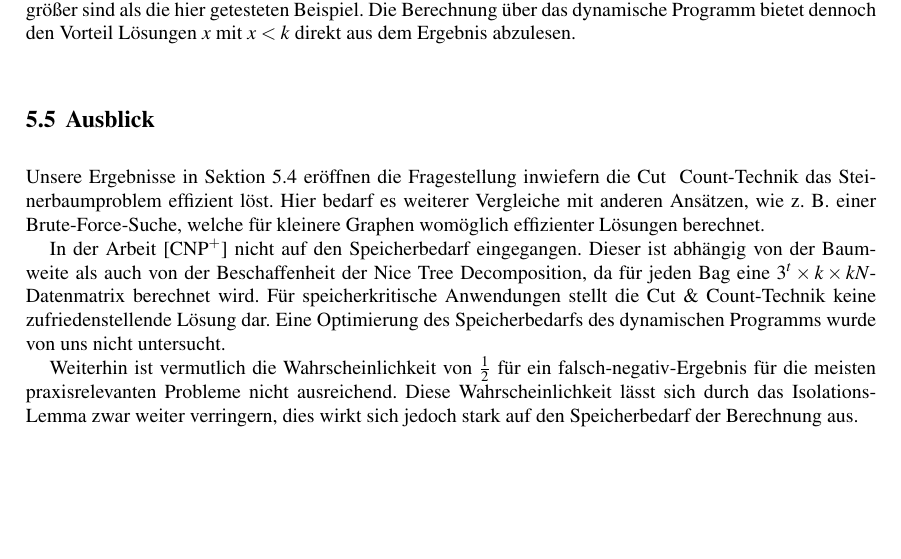
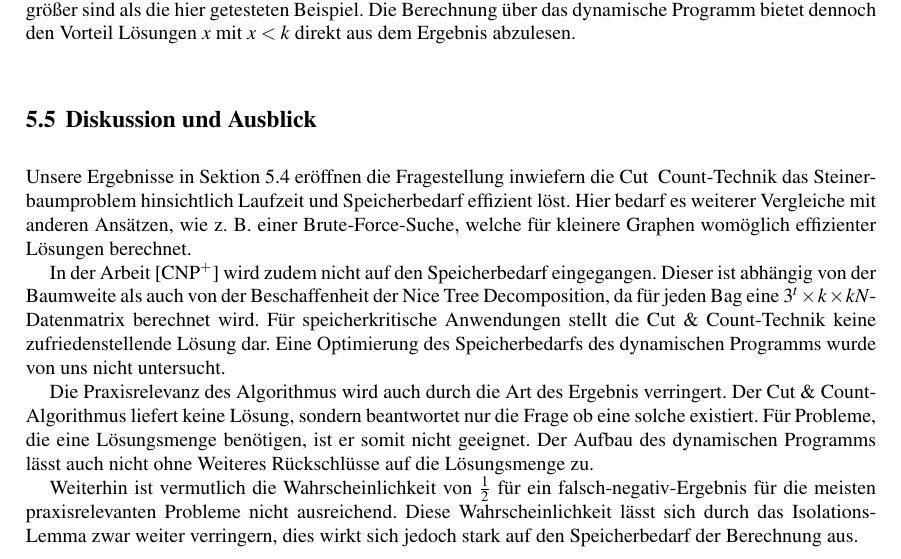
Before and after one commit to tilmanbeck/feedbackvertex, a LaTeX document (paper/book.tex, which reads paper/implementation.tex): part of page 23 of 26, cut so that both start at the same text, the shorter picture padded with empty space. Compiled offline with pdfLaTeX.

Commit message:
minor fixes

```diff
--- a/paper/implementation.tex
+++ b/paper/implementation.tex
@@ -203,11 +203,13 @@ Die Laufzeit des dynamischen Programms wurde mit verschiedenen Eingabegrößen g
 Die Tabelle zeigt, dass die Laufzeit mit der Eingabegröße stark ansteigt. Dies lässt die Frage offen, inwiefern der Algorithmus eine Lösung für praxisrelevante Probleme darstellt, da die Graphen sehr viel größer sind als die hier getesteten Beispiel.
 Die Berechnung über das dynamische Programm bietet dennoch den Vorteil Lösungen $x$ mit $x<k$ direkt aus dem Ergebnis abzulesen.
 
-\section{Ausblick}
+\section{Diskussion und Ausblick}
 \label{sec:impl_outlook}
-Unsere Ergebnisse in Sektion \ref{sec:impl_eval} eröffnen die Fragestellung inwiefern die Cut &\ Count-Technik das Steinerbaumproblem effizient löst. Hier bedarf es weiterer Vergleiche mit anderen Ansätzen, wie z.~B. einer Brute-Force-Suche, welche für kleinere Graphen womöglich effizienter Lösungen berechnet.
+Unsere Ergebnisse in Sektion \ref{sec:impl_eval} eröffnen die Fragestellung inwiefern die Cut &\ Count-Technik das Steinerbaumproblem hinsichtlich Laufzeit und Speicherbedarf effizient löst. Hier bedarf es weiterer Vergleiche mit anderen Ansätzen, wie z.~B. einer Brute-Force-Suche, welche für kleinere Graphen womöglich effizienter Lösungen berechnet.
 
-In der Arbeit \cite{cygan_solving_2011} nicht auf den Speicherbedarf eingegangen.
+In der Arbeit \cite{cygan_solving_2011} wird zudem nicht auf den Speicherbedarf eingegangen.
 Dieser ist abhängig von der Baumweite als auch von der Beschaffenheit der Nice Tree Decomposition, da für jeden Bag eine $3^t\times k\times kN$-Datenmatrix berechnet wird. Für speicherkritische Anwendungen stellt die Cut \& Count-Technik keine zufriedenstellende Lösung dar. Eine Optimierung des Speicherbedarfs des dynamischen Programms wurde von uns nicht untersucht.
 
+Die Praxisrelevanz des Algorithmus wird auch durch die Art des Ergebnis verringert. Der Cut \& Count-Algorithmus liefert keine Lösung, sondern beantwortet nur die Frage ob eine solche existiert. Für Probleme, die eine Lösungsmenge benötigen, ist er somit nicht geeignet. Der Aufbau des dynamischen Programms lässt auch nicht ohne Weiteres Rückschlüsse auf die Lösungsmenge zu.
+
 Weiterhin ist vermutlich die Wahrscheinlichkeit von $\frac{1}{2}$ für ein falsch-negativ-Ergebnis für die meisten praxisrelevanten Probleme nicht ausreichend. Diese Wahrscheinlichkeit lässt sich durch das Isolations-Lemma zwar weiter verringern, dies wirkt sich jedoch stark auf den Speicherbedarf der Berechnung aus.
```
Also changed, not shown: paper/book.pdf.
